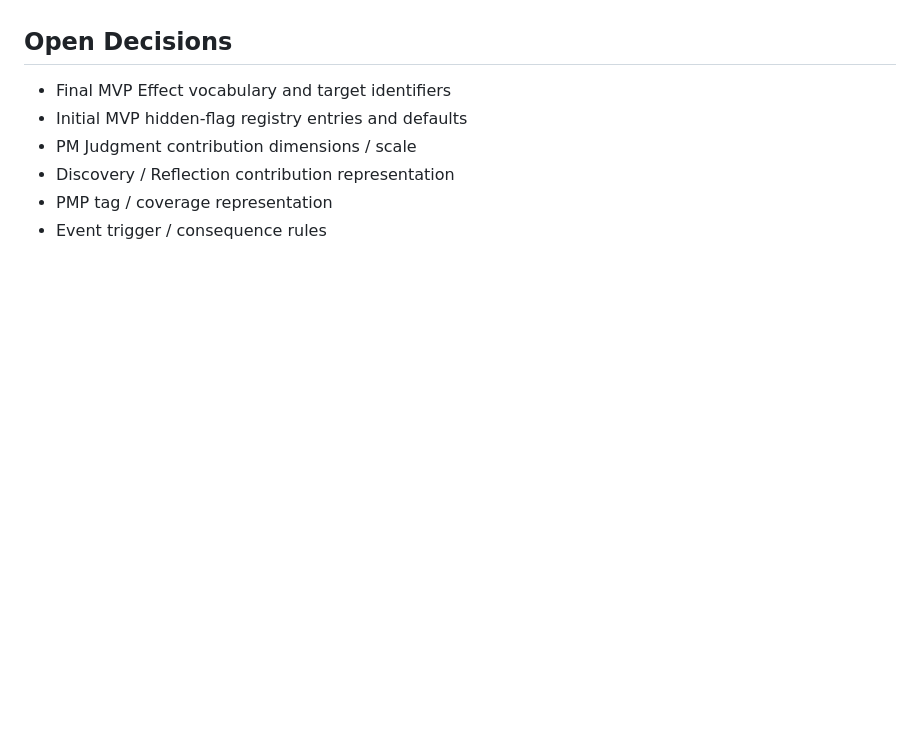
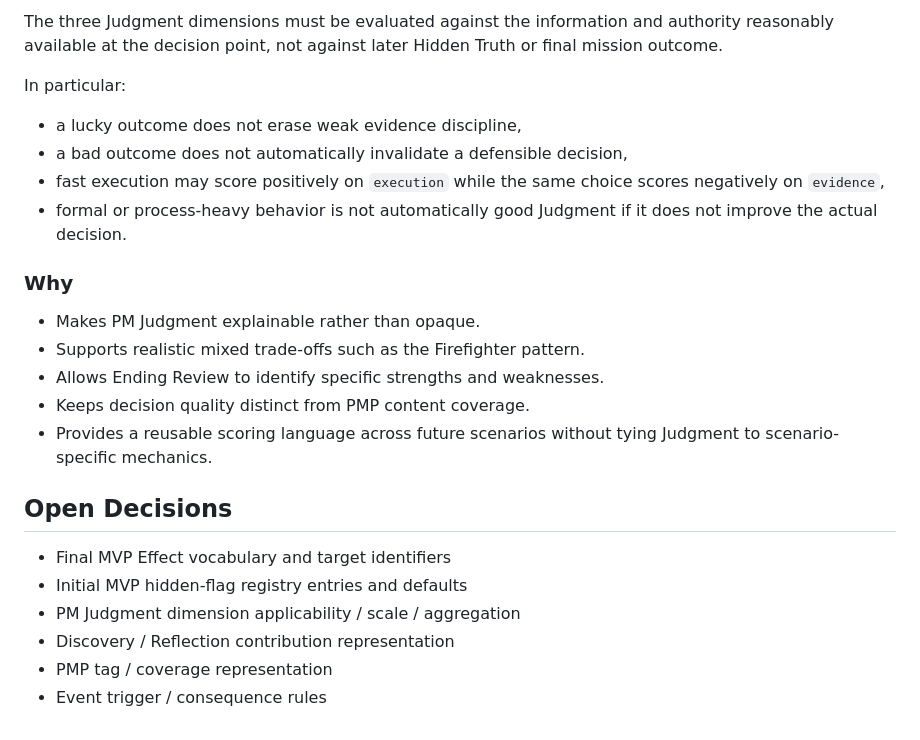
Before and after one commit to Naiyi-Chia/pawject-meownager, a Markdown page: docs/IMPLEMENTATION_SPEC.md, the part around one of its changes. GitHub-like rendering; blank space fills up the shorter version.

```diff
--- a/docs/IMPLEMENTATION_SPEC.md
+++ b/docs/IMPLEMENTATION_SPEC.md
@@ -882,8 +944,25 @@ This section does **not** yet decide whether PM Judgment itself is a single auth
+The three Judgment dimensions must be evaluated against the information and authority reasonably available at the decision point, not against later Hidden Truth or final mission outcome.
+
+In particular:
+
+- a lucky outcome does not erase weak evidence discipline,
+- a bad outcome does not automatically invalidate a defensible decision,
+- fast execution may score positively on `execution` while the same choice scores negatively on `evidence`,
+- formal or process-heavy behavior is not automatically good Judgment if it does not improve the actual decision.
+
+### Why
+
+- Makes PM Judgment explainable rather than opaque.
+- Supports realistic mixed trade-offs such as the Firefighter pattern.
+- Allows Ending Review to identify specific strengths and weaknesses.
+- Keeps decision quality distinct from PMP content coverage.
+- Provides a reusable scoring language across future scenarios without tying Judgment to scenario-specific mechanics.
+
 ## Open Decisions
 
 - Final MVP Effect vocabulary and target identifiers
 - Initial MVP hidden-flag registry entries and defaults
-- PM Judgment contribution dimensions / scale
+- PM Judgment dimension applicability / scale / aggregation
 - Discovery / Reflection contribution representation
 - PMP tag / coverage representation
 - Event trigger / consequence rules
```
Also changed, not shown: other parts of docs/IMPLEMENTATION_SPEC.md (+62 -0 lines).
